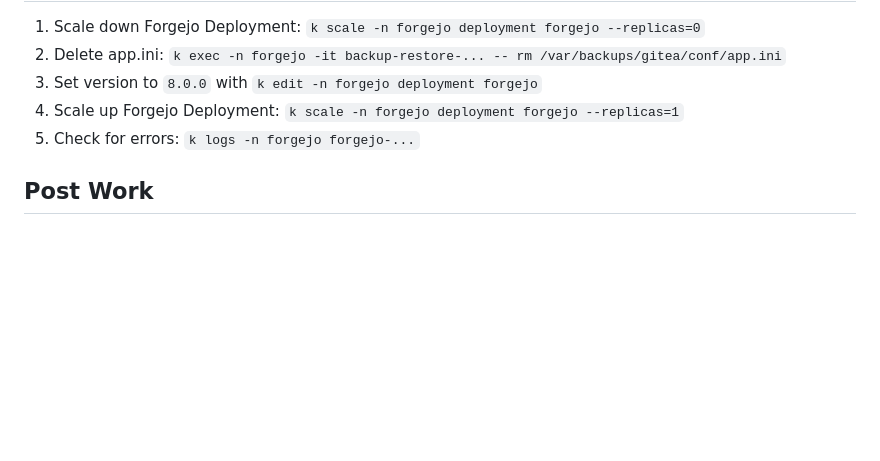
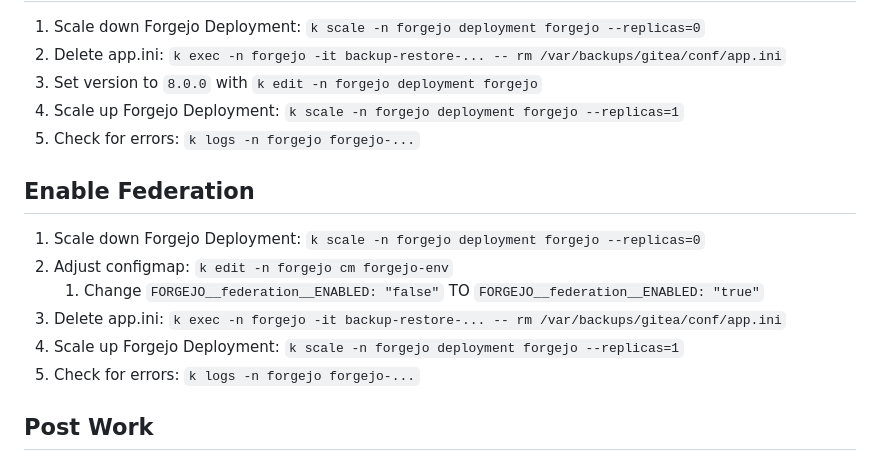
Before and after one commit to DomainDrivenArchitecture/c4k-forgejo, a Markdown page: doc/Runbook_UpgradeFrom1.19To7.0.5.md, the part around the change. GitHub-like rendering; blank space fills up the shorter version.

Commit message:
[Skip-CI] Added "enable federation" to runbook

```diff
--- a/doc/Runbook_UpgradeFrom1.19To7.0.5.md
+++ b/doc/Runbook_UpgradeFrom1.19To7.0.5.md
@@ -66,6 +66,15 @@
 1. Scale up Forgejo Deployment: `k scale -n forgejo deployment forgejo --replicas=1`
 1. Check for errors: `k logs -n forgejo forgejo-...`
 
+## Enable Federation
+
+1. Scale down Forgejo Deployment: `k scale -n forgejo deployment forgejo --replicas=0`
+1. Adjust configmap: `k edit -n forgejo cm forgejo-env`
+    1. Change `FORGEJO__federation__ENABLED: "false"` TO `FORGEJO__federation__ENABLED: "true"`
+1. Delete app.ini: `k exec -n forgejo -it backup-restore-... -- rm /var/backups/gitea/conf/app.ini`
+1. Scale up Forgejo Deployment: `k scale -n forgejo deployment forgejo --replicas=1`
+1. Check for errors: `k logs -n forgejo forgejo-...`
+
 ## Post Work
 
 1. Switch DNS to new server
```
